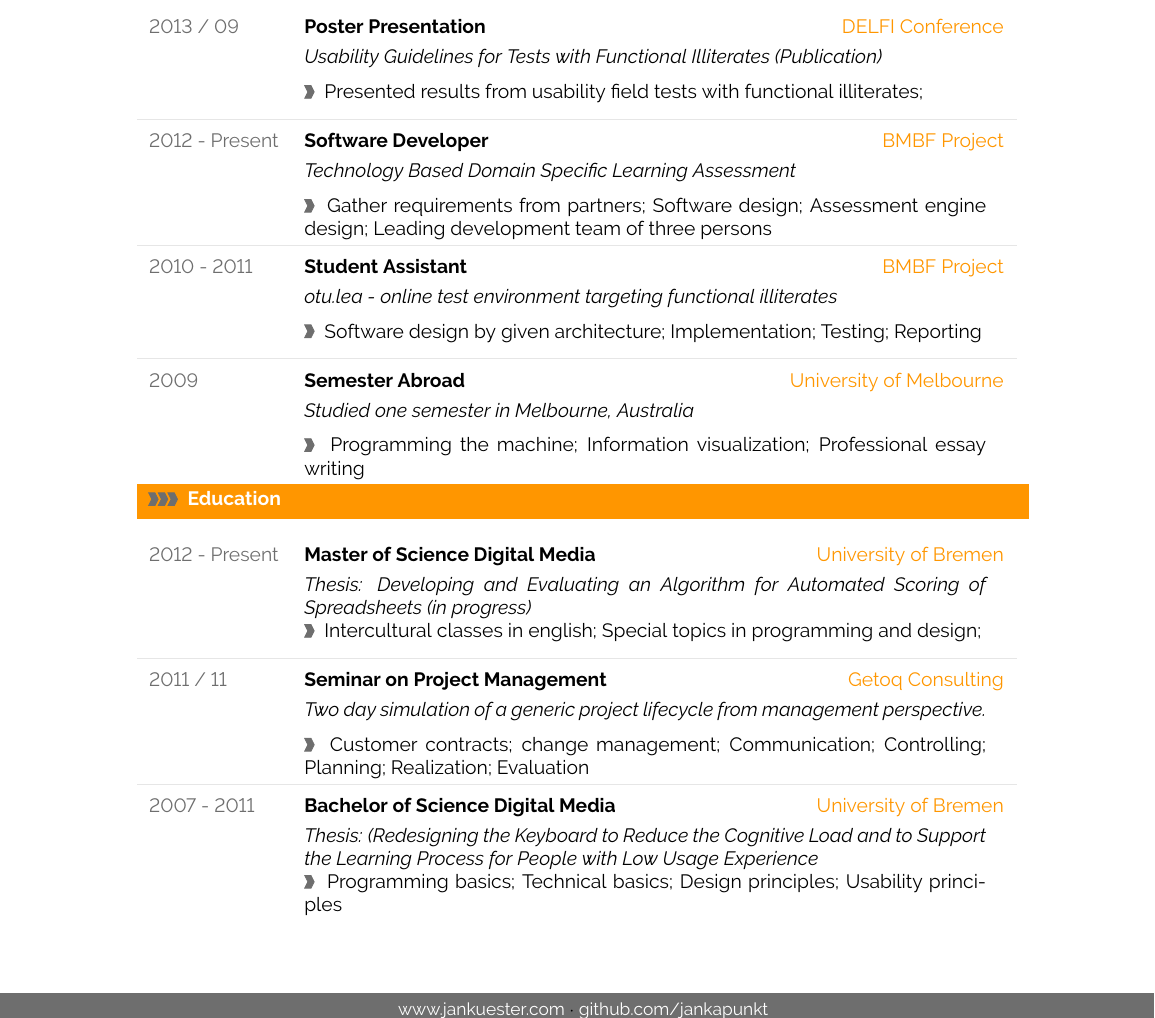
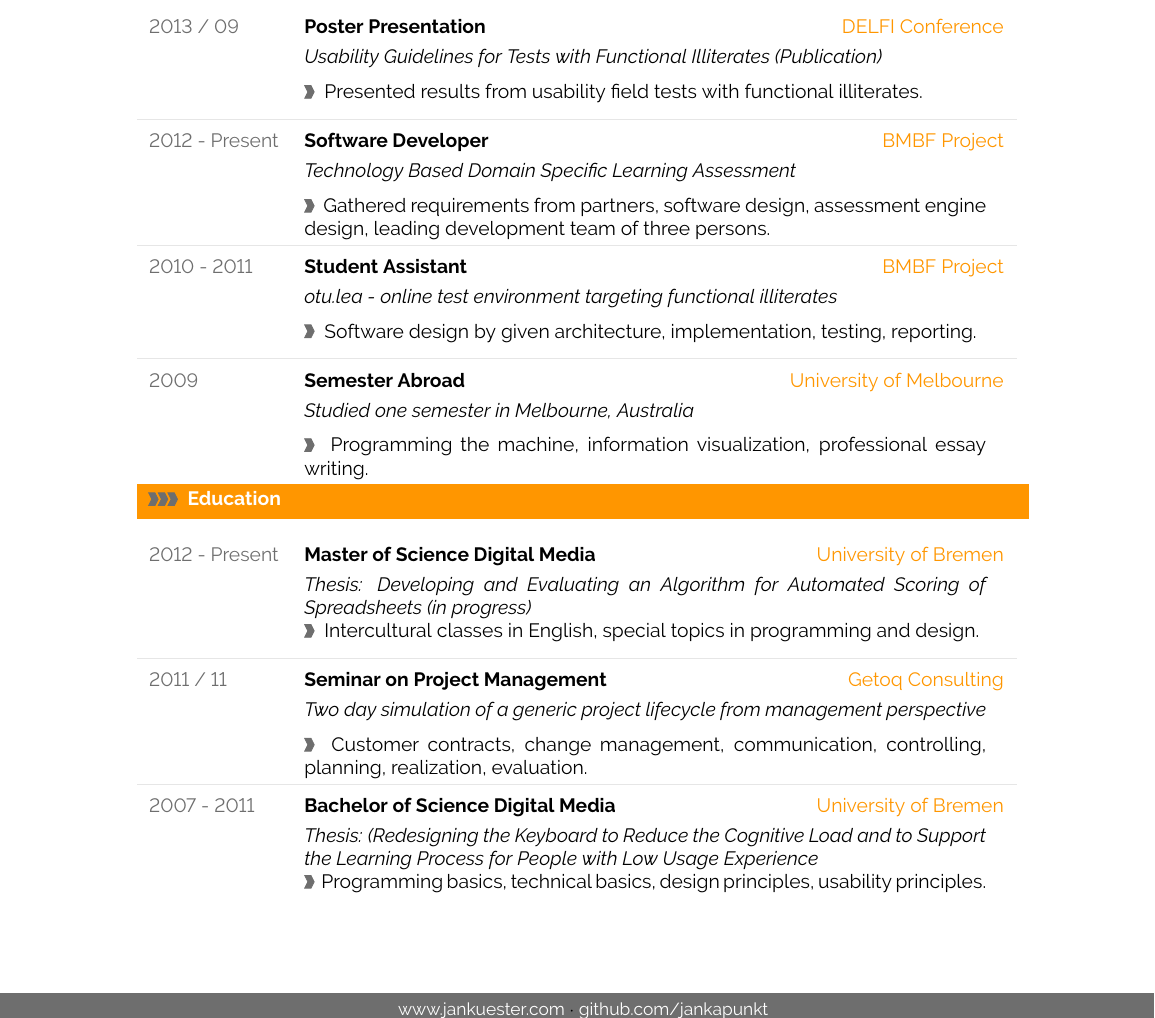
Before and after one commit to jankapunkt/latexcv, a LaTeX document (main.tex): part of the page, cut so that both start at the same text. Compiled offline with pdfLaTeX.

Commit message:
typos fixed

```diff
--- a/main.tex
+++ b/main.tex
@@ -329,22 +329,22 @@
 \cvsection{Experience}
 
 %
-\cvevent{2013 / 09}{Poster Presentation}{DELFI Conference}{Usability Guidelines for Tests with Functional Illiterates (Publication)}{Presented results from usability field tests with functional illiterates;}
+\cvevent{2013 / 09}{Poster Presentation}{DELFI Conference}{Usability Guidelines for Tests with Functional Illiterates (Publication)}{Presented results from usability field tests with functional illiterates.}
 
 \textcolor{softcol}{\hrule}
 
 %
-\cvevent{2012 - Present}{Software Developer}{BMBF Project}{Technology Based Domain Specific Learning Assessment}{Gather requirements from partners; Software design; Assessment engine design; Leading development team of three persons}
+\cvevent{2012 - Present}{Software Developer}{BMBF Project}{Technology Based Domain Specific Learning Assessment}{Gathered requirements from partners, software design, assessment engine design, leading development team of three persons.}
 
 \textcolor{softcol}{\hrule}
 
 %
-\cvevent{2010 - 2011}{Student Assistant}{BMBF Project}{otu.lea - online test environment targeting functional illiterates}{Software design by given architecture; Implementation; Testing; Reporting}
+\cvevent{2010 - 2011}{Student Assistant}{BMBF Project}{otu.lea - online test environment targeting functional illiterates}{Software design by given architecture, implementation, testing, reporting.}
 
 \textcolor{softcol}{\hrule}
 
 %
-\cvevent{2009}{Semester Abroad}{University of Melbourne}{Studied one semester in Melbourne, Australia}{Programming the machine; Information visualization; Professional essay writing}
+\cvevent{2009}{Semester Abroad}{University of Melbourne}{Studied one semester in Melbourne, Australia}{Programming the machine, information visualization, professional essay writing.}
 
 %---------------------------------------------------------------------------------------
 %	EDUCATION SECTION
@@ -352,17 +352,17 @@
 \cvsection{Education}
 
 %
-\cvevent{2012 - Present}{Master of Science Digital Media}{University of Bremen}{Thesis: Developing and Evaluating an Algorithm for Automated Scoring of Spreadsheets (in progress)}{Intercultural classes in english; Special topics in programming and design;  }
+\cvevent{2012 - Present}{Master of Science Digital Media}{University of Bremen}{Thesis: Developing and Evaluating an Algorithm for Automated Scoring of Spreadsheets (in progress)}{Intercultural classes in English, special topics in programming and design.  }
 
 \textcolor{softcol}{\hrule}
 
 %
-\cvevent{2011 / 11}{Seminar on Project Management}{Getoq Consulting}{Two day simulation of a generic project lifecycle from management perspective.}{Customer contracts; change management; Communication; Controlling; Planning; Realization; Evaluation}
+\cvevent{2011 / 11}{Seminar on Project Management}{Getoq Consulting}{Two day simulation of a generic project lifecycle from management perspective}{Customer contracts, change management, communication, controlling, planning, realization, evaluation.}
 
 \textcolor{softcol}{\hrule}
 
 %
-\cvevent{2007 - 2011}{Bachelor of Science Digital Media}{University of Bremen}{Thesis: (Redesigning the Keyboard to Reduce the Cognitive Load and to Support the Learning Process for People with Low Usage Experience}{Programming basics; Technical basics; Design principles; Usability principles}
+\cvevent{2007 - 2011}{Bachelor of Science Digital Media}{University of Bremen}{Thesis: (Redesigning the Keyboard to Reduce the Cognitive Load and to Support the Learning Process for People with Low Usage Experience}{Programming basics, technical basics, design principles, usability principles.}
 
 %-------------------------------------------------------------------------------------------------
 %	ARTIFICIAL FOOTER (fancy footer cannot exceed linewidth)
```
Also changed, not shown: main.pdf.
